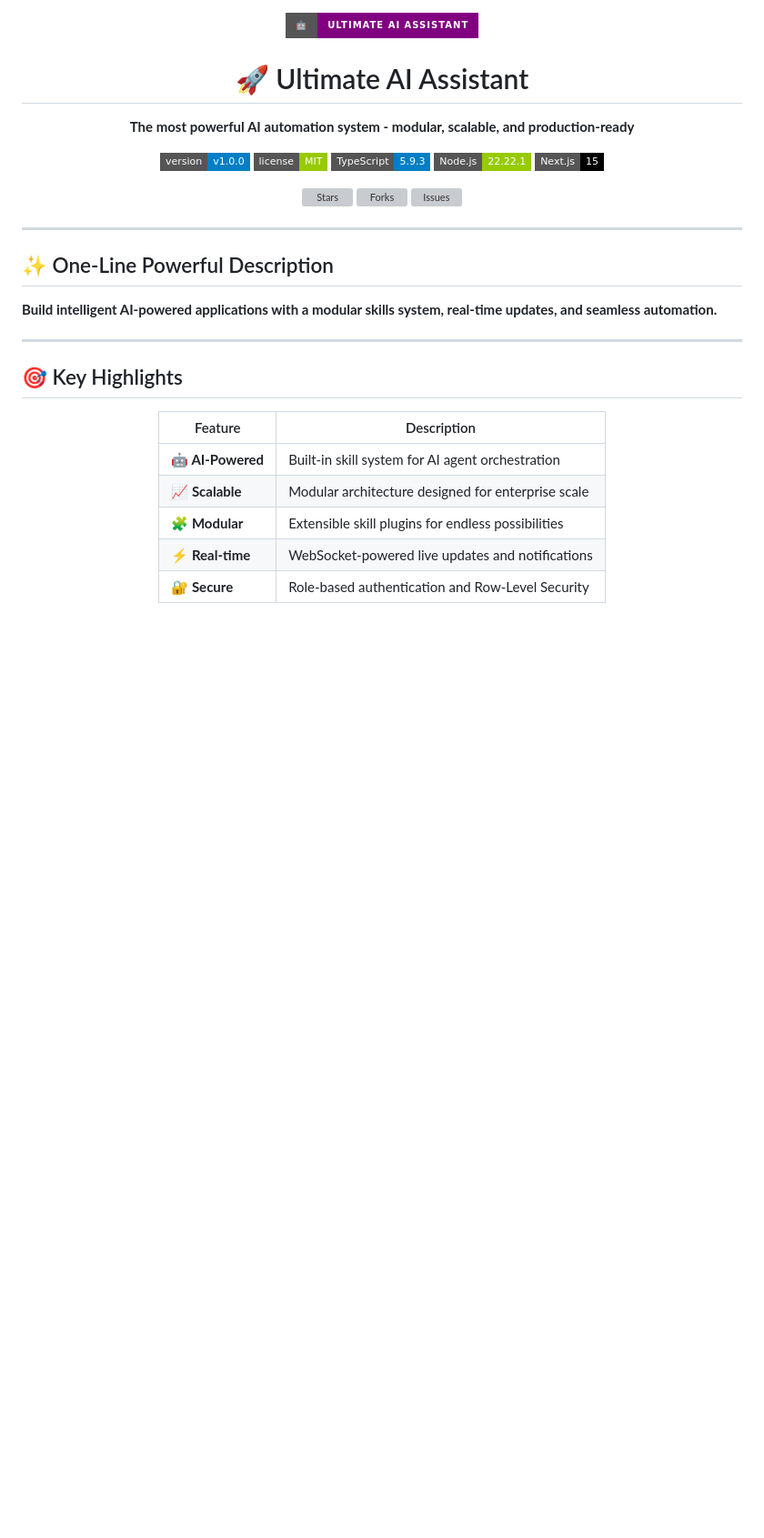
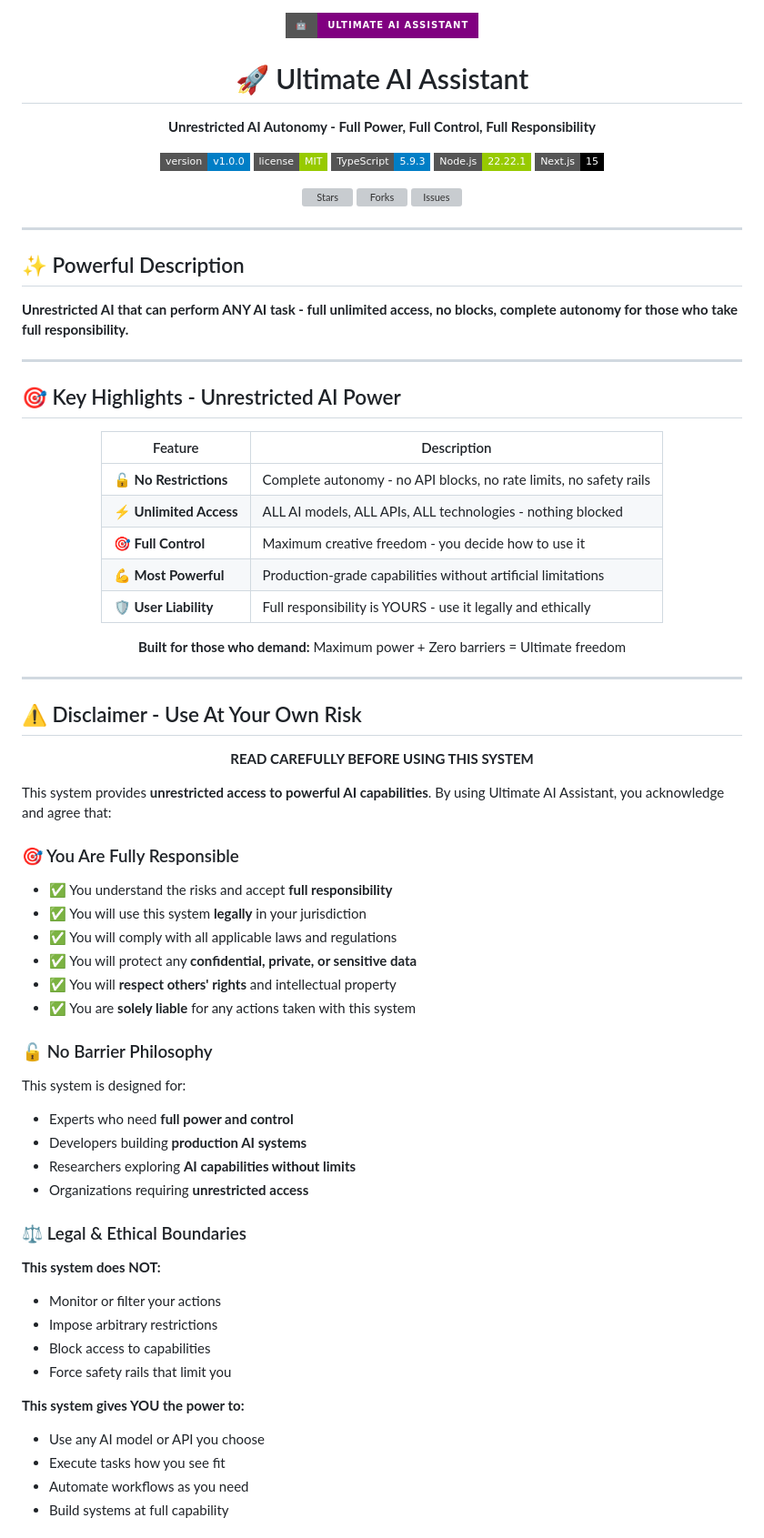
Before and after one commit to SultanAiMaster/ultimate-ai-assistant, a Markdown page: README.md, the part around one of its changes. Shown at 91% size. GitHub-like rendering; badges without logos; blank space fills up the shorter version; grey boxes are pictures that could not be loaded.

Commit message:
docs: Clarify product vision - unrestricted AI with user responsibility
- Update tagline to reflect unlimited AI access
- Add comprehensive disclaimer section
- Emphasize "use at your own risk" philosophy
- Reposition as tool for experts requiring full control
- Clarify no blocks, no safety rails, no restrictions
- Highlight user takes full legal responsibility
- Update Key Highlights to reflect unrestricted power
- Add non-acceptable use disclaimer (but not enforced blocks)
- Emphasize data control and privacy
- Position as maximum power + zero barriers system

README now clearly conveys: This is for those who want unrestricted AI power and accept full responsibility for their actions.

```diff
--- a/README.md
+++ b/README.md
@@ -4,7 +4,7 @@
 
   # 🚀 Ultimate AI Assistant
 
-  **The most powerful AI automation system - modular, scalable, and production-ready**
+  **Unrestricted AI Autonomy - Full Power, Full Control, Full Responsibility**
 
   [![Version](https://img.shields.io/badge/version-v1.0.0-blue?style=flat-square)](https://github.com/SultanAiMaster/ultimate-ai-assistant)
   [![License](https://img.shields.io/badge/license-MIT-green?style=flat-square)](LICENSE)
@@ -20,22 +20,68 @@
 
 ---
 
-## ✨ One-Line Powerful Description
+## ✨ Powerful Description
 
-**Build intelligent AI-powered applications with a modular skills system, real-time updates, and seamless automation.**
+**Unrestricted AI that can perform ANY AI task - full unlimited access, no blocks, complete autonomy for those who take full responsibility.**
 
 ---
 
-## 🎯 Key Highlights
+## 🎯 Key Highlights - Unrestricted AI Power
 
 <div align="center">
 
 | Feature | Description |
 |---------|-------------|
-| **🤖 AI-Powered** | Built-in skill system for AI agent orchestration |
-| **📈 Scalable** | Modular architecture designed for enterprise scale |
-| **🧩 Modular** | Extensible skill plugins for endless possibilities |
-| **⚡ Real-time** | WebSocket-powered live updates and notifications |
-| **🔐 Secure** | Role-based authentication and Row-Level Security |
+| **🔓 No Restrictions** | Complete autonomy - no API blocks, no rate limits, no safety rails |
+| **⚡ Unlimited Access** | ALL AI models, ALL APIs, ALL technologies - nothing blocked |
+| **🎯 Full Control** | Maximum creative freedom - you decide how to use it |
+| **💪 Most Powerful** | Production-grade capabilities without artificial limitations |
+| **🛡️ User Liability** | Full responsibility is YOURS - use it legally and ethically |
+
+**Built for those who demand:** Maximum power + Zero barriers = Ultimate freedom
 
 </div>
+
+---
+
+## ⚠️  Disclaimer - Use At Your Own Risk
+
+<div align="center">
+
+**READ CAREFULLY BEFORE USING THIS SYSTEM**
+
+</div>
+
+This system provides **unrestricted access to powerful AI capabilities**. By using Ultimate AI Assistant, you acknowledge and agree that:
+
+### 🎯 You Are Fully Responsible
+
+- ✅ You understand the risks and accept **full responsibility**
+- ✅ You will use this system **legally** in your jurisdiction
+- ✅ You will comply with all applicable laws and regulations
+- ✅ You will protect any **confidential, private, or sensitive data**
+- ✅ You will **respect others' rights** and intellectual property
+- ✅ You are **solely liable** for any actions taken with this system
+
+### 🔓 No Barrier Philosophy
+
+This system is designed for:
+- Experts who need **full power and control**
+- Developers building **production AI systems**
+- Researchers exploring **AI capabilities without limits**
+- Organizations requiring **unrestricted access**
+
+### ⚖️  Legal & Ethical Boundaries
+
+**This system does NOT:**
+- Monitor or filter your actions
+- Impose arbitrary restrictions
+- Block access to capabilities
+- Force safety rails that limit you
+
+**This system gives YOU the power to:**
+- Use any AI model or API you choose
+- Execute tasks how you see fit
+- Automate workflows as you need
+- Build systems at full capability
+
```
Also changed, not shown: other parts of README.md (+17 -0 lines).
